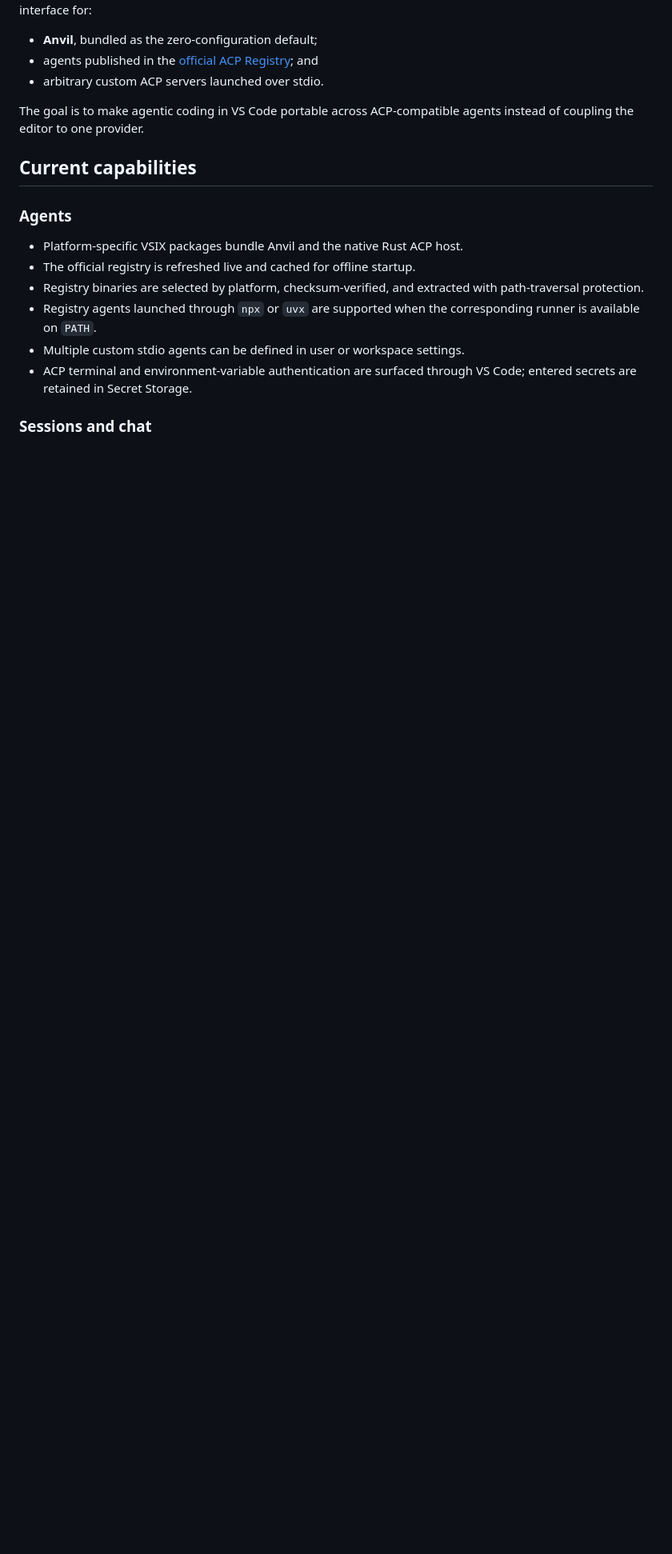
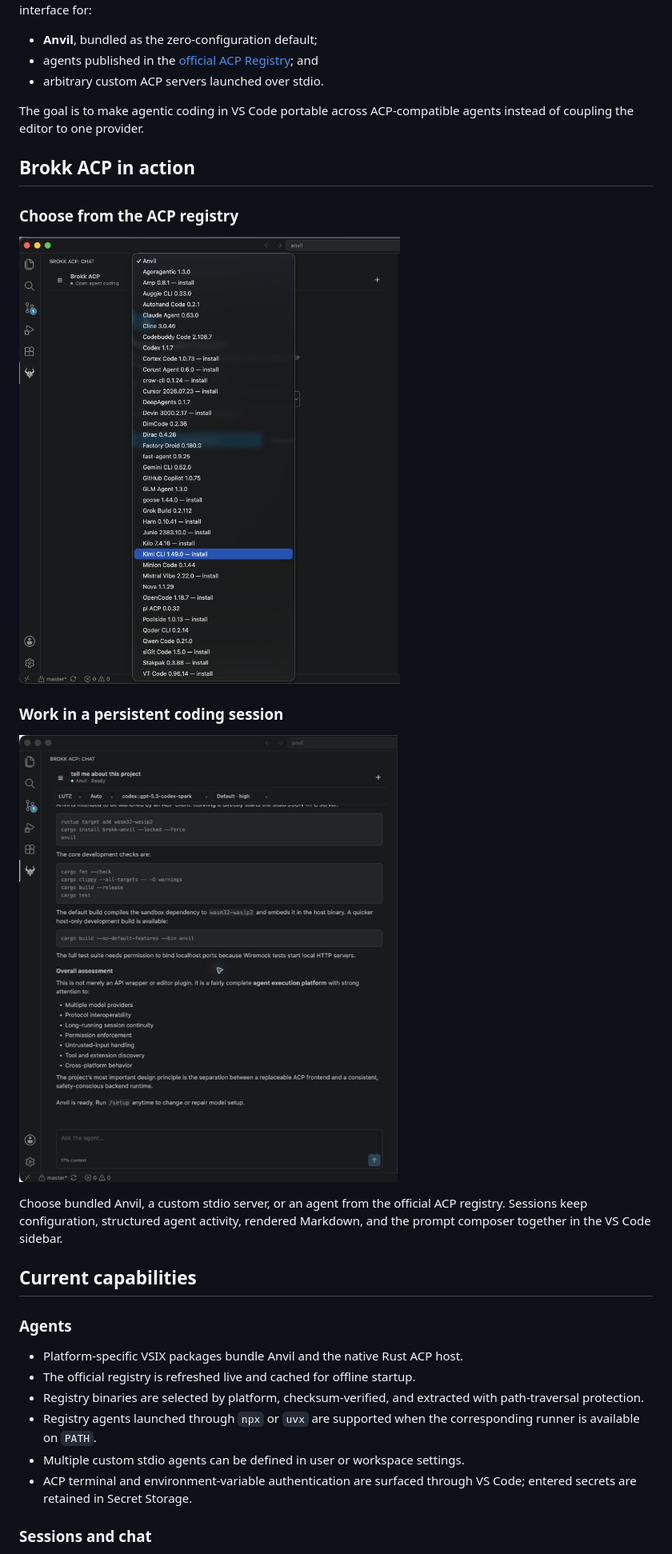
Before and after one commit to BrokkAi/brokk-vscode-acp, a Markdown page: README.md, the part around the change. Shown at 80% size. GitHub-like rendering; pictures changed too: docs/screenshots/active-session.png (added), docs/screenshots/new-session.png (added); blank space fills up the shorter version.

Commit message:
Show Brokk ACP in action (#13)
* Show Brokk ACP in action

* Keep README screenshots readable

* Show the ACP agent catalog

```diff
--- a/README.md
+++ b/README.md
@@ -11,6 +11,20 @@ Code. It provides a session-first coding interface for:
 
 The goal is to make agentic coding in VS Code portable across ACP-compatible
 agents instead of coupling the editor to one provider.
+
+## Brokk ACP in action
+
+### Choose from the ACP registry
+
+![Choose bundled Anvil or an installed or installable agent from the official ACP registry](docs/screenshots/new-session.png)
+
+### Work in a persistent coding session
+
+![An active Anvil session with structured output and the persistent composer](docs/screenshots/active-session.png)
+
+Choose bundled Anvil, a custom stdio server, or an agent from the official ACP
+registry. Sessions keep configuration, structured agent activity, rendered
+Markdown, and the prompt composer together in the VS Code sidebar.
 
 ## Current capabilities
 
```
Also changed, not shown: 3 other files.
